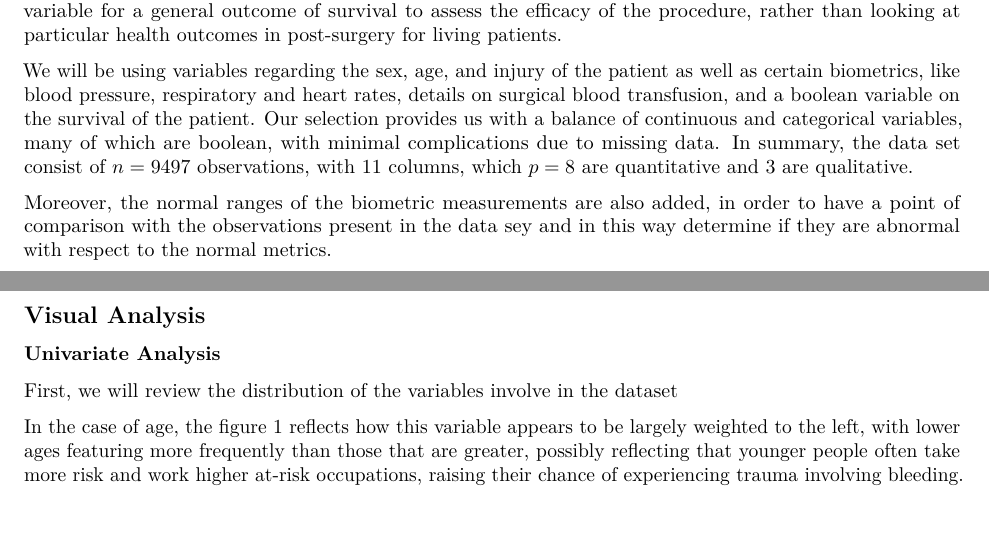
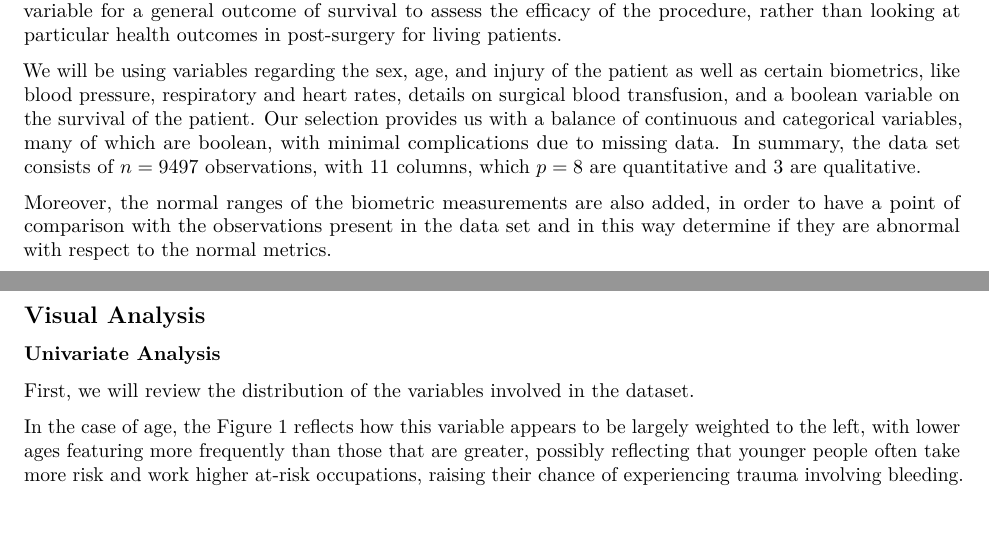
Before and after one commit to xavier414/UC3M_MultiAnalysis_Project_1, an R Markdown document (Step1_Project.Rmd): two parts of pages 1 and 4 of 24, joined at a grey line, cut so that both start at the same text. Rendered offline with R 4.5, knitr and Pandoc, then LaTeX, with nearby package versions.

Commit message:
Update Step1_Project.Rmd
11 Dec - Friday 8:45 Xavier

````diff
--- a/Step1_Project.Rmd
+++ b/Step1_Project.Rmd
@@ -46,9 +46,9 @@ Participants of the study were adults with, or at risk of, significant bleeding
 
 We have adjusted the original data set to remove some variables that were not relevant to our investigation. We have removed variables regarding the exact surgical procedures administered to patients, various IDs, and details on the patient outcome. We removed the health outcome columns because of complications regarding missing data, where the boolean structure of the columns relating to specific outcomes, like stroke or pulmonary embolism, left a large number of cases with missing values. Instead, we added a boolean variable for a general outcome of survival to assess the efficacy of the procedure, rather than looking at particular health outcomes in post-surgery for living patients.
 
-We will be using variables regarding the sex, age, and injury of the patient as well as certain biometrics, like blood pressure, respiratory and heart rates, details on surgical blood transfusion, and a boolean variable on the survival of the patient. Our selection provides us with a balance of continuous and categorical variables, many of which are boolean, with minimal complications due to missing data. In summary, the data set consist of $n = 9497$ observations, with 11 columns, which $p = 8$ are quantitative and 3 are qualitative.
+We will be using variables regarding the sex, age, and injury of the patient as well as certain biometrics, like blood pressure, respiratory and heart rates, details on surgical blood transfusion, and a boolean variable on the survival of the patient. Our selection provides us with a balance of continuous and categorical variables, many of which are boolean, with minimal complications due to missing data. In summary, the data set consists of $n = 9497$ observations, with 11 columns, which $p = 8$ are quantitative and 3 are qualitative.
 
-Moreover, the normal ranges of the biometric measurements are also added, in order to have a point of comparison with the observations present in the data sey and in this way determine if they are abnormal with respect to the normal metrics.
+Moreover, the normal ranges of the biometric measurements are also added, in order to have a point of comparison with the observations present in the data set and in this way determine if they are abnormal with respect to the normal metrics.
 
 \newpage
 
@@ -125,9 +127,9 @@ kable(t(table),
 
 ### Univariate Analysis
 
-First, we will review the distribution of the variables involve in the dataset
+First, we will review the distribution of the variables involved in the dataset.
 
-In the case of age, the figure \ref{fig:age} reflects how this variable appears to be largely weighted to the left, with lower ages featuring more frequently than those that are greater, possibly reflecting that younger people often take more risk and work higher at-risk occupations, raising their chance of experiencing trauma involving bleeding.
+In the case of age, the Figure \ref{fig:age} reflects how this variable appears to be largely weighted to the left, with lower ages featuring more frequently than those that are greater, possibly reflecting that younger people often take more risk and work higher at-risk occupations, raising their chance of experiencing trauma involving bleeding.
 
 ```{r age, fig.cap = "Distribution of age variable\\label{fig:age}", echo=FALSE}
 plothist(col_name = "age", df = X, ylabtext = "All participants",  color_1, density_plot = FALSE)
````
Also changed, not shown: Step1_Project.Rmd (4 more changed lines).
